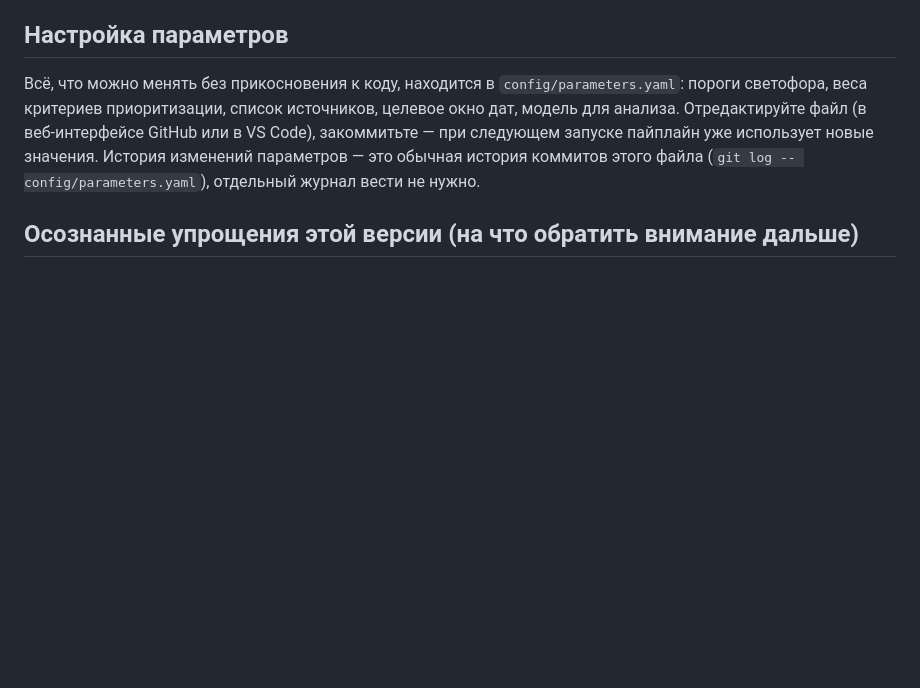
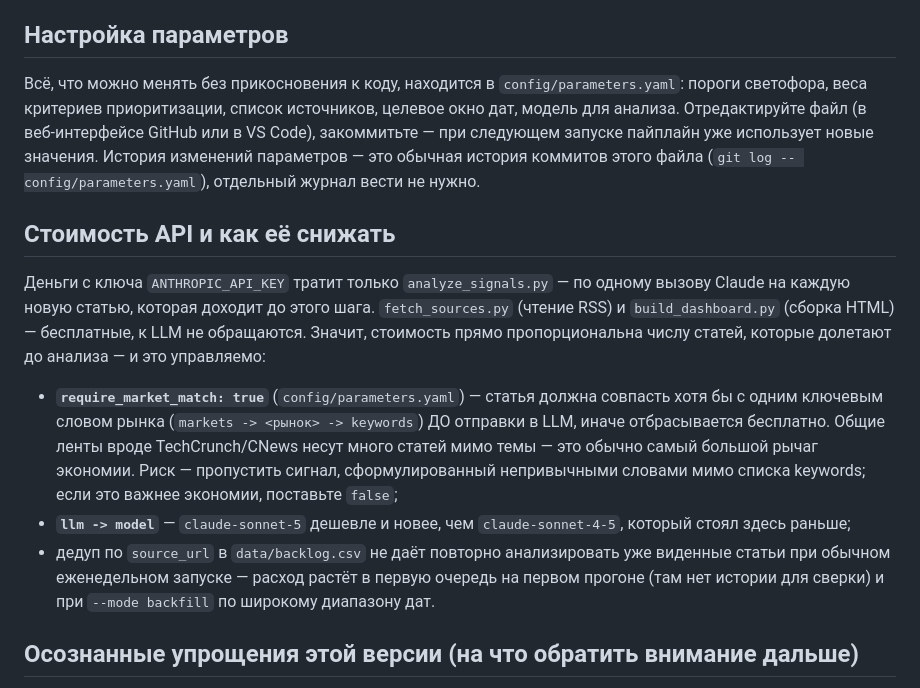
Before and after one commit to tldtv/ai, a Markdown page: README.md, the part around the change. GitHub-like rendering; blank space fills up the shorter version.

```diff
--- a/README.md
+++ b/README.md
@@ -205,6 +205,28 @@ source_groups:
 изменений параметров — это обычная история коммитов этого файла
 (`git log -- config/parameters.yaml`), отдельный журнал вести не нужно.
 
+## Стоимость API и как её снижать
+
+Деньги с ключа `ANTHROPIC_API_KEY` тратит только `analyze_signals.py` — по
+одному вызову Claude на каждую новую статью, которая доходит до этого шага.
+`fetch_sources.py` (чтение RSS) и `build_dashboard.py` (сборка HTML) —
+бесплатные, к LLM не обращаются. Значит, стоимость прямо пропорциональна
+числу статей, которые долетают до анализа — и это управляемо:
+
+- **`require_market_match: true`** (`config/parameters.yaml`) — статья
+  должна совпасть хотя бы с одним ключевым словом рынка (`markets ->
+  <рынок> -> keywords`) ДО отправки в LLM, иначе отбрасывается бесплатно.
+  Общие ленты вроде TechCrunch/CNews несут много статей мимо темы — это
+  обычно самый большой рычаг экономии. Риск — пропустить сигнал,
+  сформулированный непривычными словами мимо списка keywords; если это
+  важнее экономии, поставьте `false`;
+- **`llm -> model`** — `claude-sonnet-5` дешевле и новее, чем
+  `claude-sonnet-4-5`, который стоял здесь раньше;
+- дедуп по `source_url` в `data/backlog.csv` не даёт повторно
+  анализировать уже виденные статьи при обычном еженедельном запуске —
+  расход растёт в первую очередь на первом прогоне (там нет истории для
+  сверки) и при `--mode backfill` по широкому диапазону дат.
+
 ## Осознанные упрощения этой версии (на что обратить внимание дальше)
 
 - `cluster_id` не заполняется автоматически — кластеризация
```
